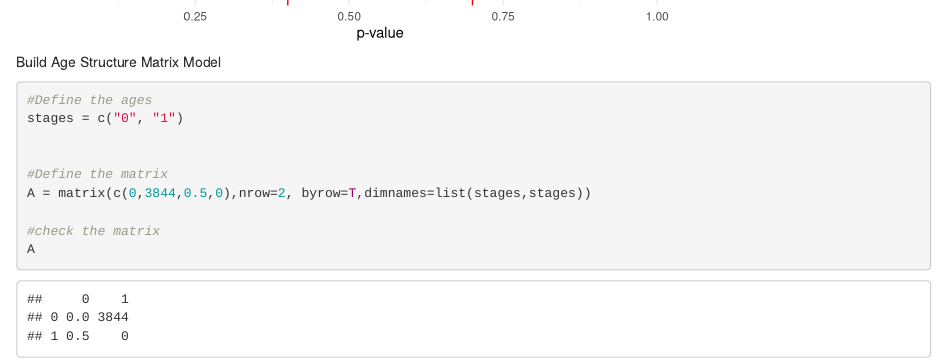
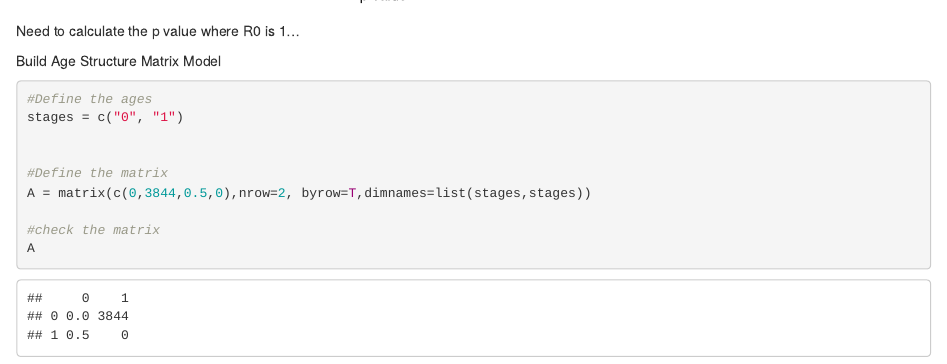
Before and after one commit to taylorlockmann/esm211_group_project, an R Markdown document (scripts/R-code for r and R0.Rmd): the page in a window 1100 px wide, from 3990 px down before the commit and from 4020 px down after it. Rendered offline with R 4.5, knitr and Pandoc, with nearby package versions; some code elsewhere in the file could not run offline.

Commit message:
Added a note for next steps

````diff
--- a/scripts/R-code for r and R0.Rmd
+++ b/scripts/R-code for r and R0.Rmd
@@ -92,6 +92,7 @@ ggplot(R0_data, aes(x = pvalue, y = R0_calculated)) +
   annotate("text", x = 0.75, y = 0.05, label = "p = 0.7", col = "red")
 ```
 
+Need to calculate the p value where R0 is 1...
 
 Build Age Structure Matrix Model
 
````
